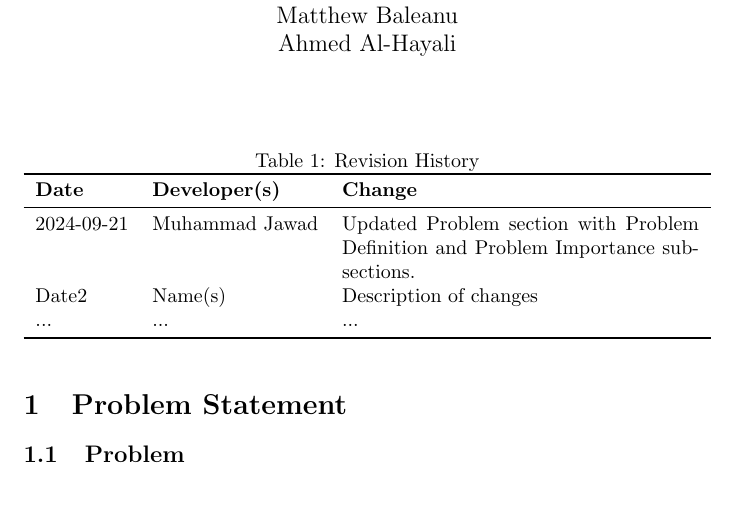
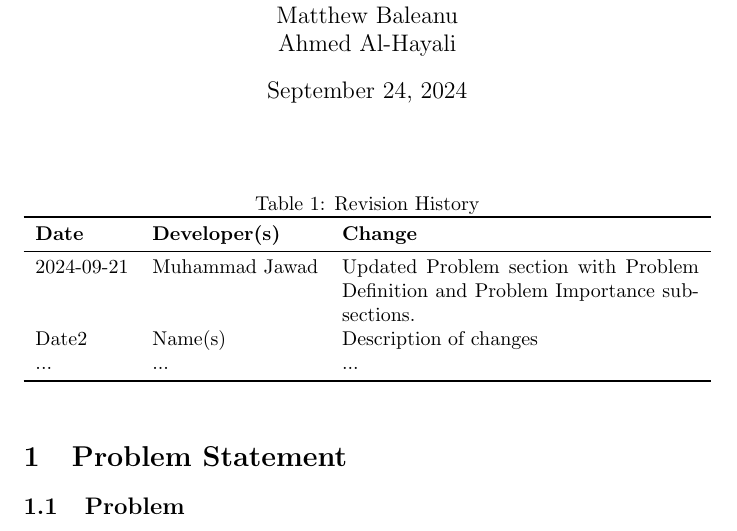
Before and after one commit to AhmedAl-Hayali/GenreGuru, a LaTeX document (docs/ProblemStatementAndGoals/ProblemStatement.tex): part of page 1 of 8, cut so that both start at the same text, the shorter picture padded with empty space. Compiled offline with pdfLaTeX.

Commit message:
chore[psg]: include date & LaTeX style fix

```diff
--- a/docs/ProblemStatementAndGoals/ProblemStatement.tex
+++ b/docs/ProblemStatementAndGoals/ProblemStatement.tex
@@ -8,7 +8,7 @@
 
 \author{\authname}
 
-\date{}
+\date{\today}
 
 \input{../Comments}
 \input{../Common}
```
Also changed, not shown: docs/ProblemStatementAndGoals/ProblemStatement.pdf, docs/ProblemStatementAndGoals/ProblemStatement.tex (3 more changed lines).
